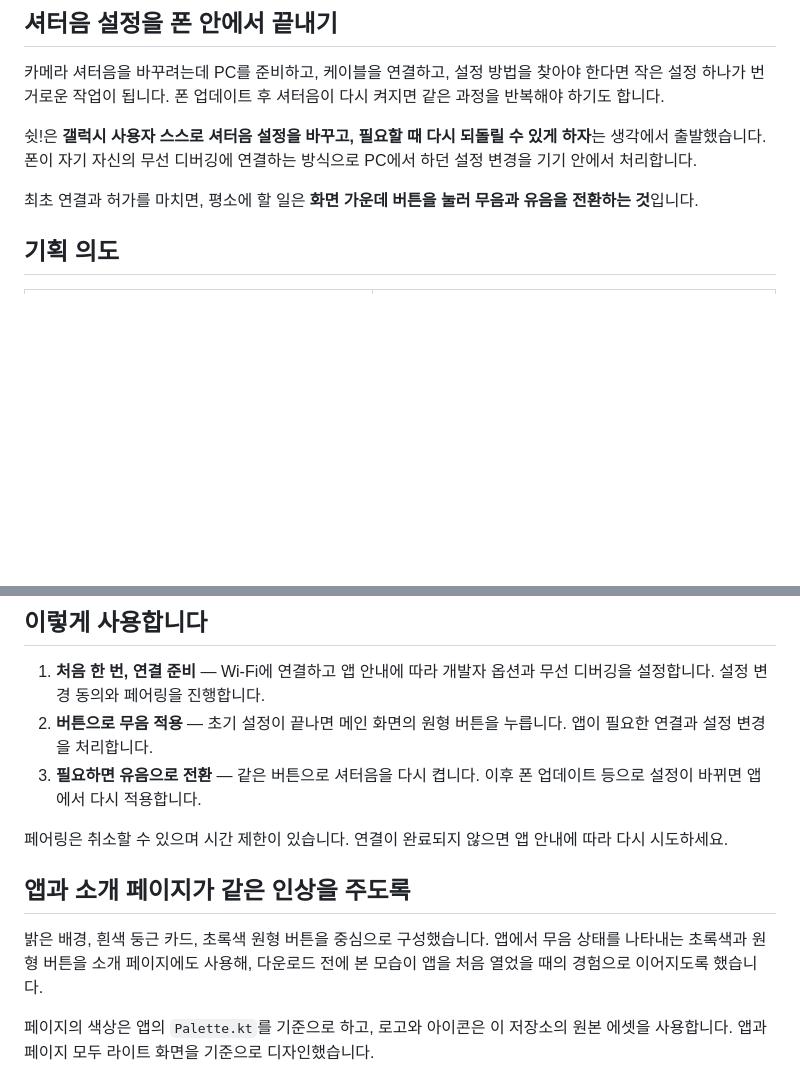
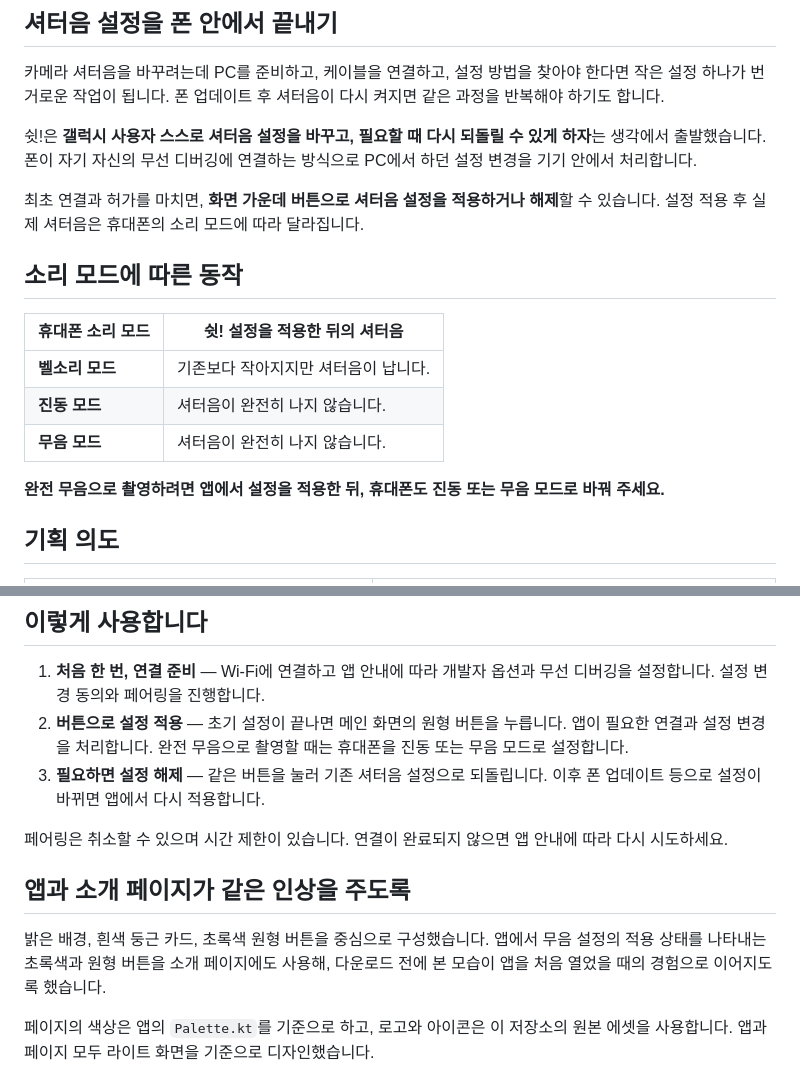
Before and after one commit to hojin-v/Shit-download, a Markdown page: README.md, 2 parts joined by grey strips. GitHub-like rendering; blank space fills up the shorter version.

Commit message:
docs: 소리 모드별 셔터음 동작 안내 추가

```diff
--- a/README.md
+++ b/README.md
@@ -31,7 +31,17 @@
 
 쉿!은 **갤럭시 사용자 스스로 셔터음 설정을 바꾸고, 필요할 때 다시 되돌릴 수 있게 하자**는 생각에서 출발했습니다. 폰이 자기 자신의 무선 디버깅에 연결하는 방식으로 PC에서 하던 설정 변경을 기기 안에서 처리합니다.
 
-최초 연결과 허가를 마치면, 평소에 할 일은 **화면 가운데 버튼을 눌러 무음과 유음을 전환하는 것**입니다.
+최초 연결과 허가를 마치면, **화면 가운데 버튼으로 셔터음 설정을 적용하거나 해제**할 수 있습니다. 설정 적용 후 실제 셔터음은 휴대폰의 소리 모드에 따라 달라집니다.
+
+## 소리 모드에 따른 동작
+
+| 휴대폰 소리 모드 | 쉿! 설정을 적용한 뒤의 셔터음 |
+| --- | --- |
+| **벨소리 모드** | 기존보다 작아지지만 셔터음이 납니다. |
+| **진동 모드** | 셔터음이 완전히 나지 않습니다. |
+| **무음 모드** | 셔터음이 완전히 나지 않습니다. |
+
+**완전 무음으로 촬영하려면 앱에서 설정을 적용한 뒤, 휴대폰도 진동 또는 무음 모드로 바꿔 주세요.**
 
 ## 기획 의도
 
@@ -47,14 +57,14 @@
 ## 이렇게 사용합니다
 
 1. **처음 한 번, 연결 준비** — Wi-Fi에 연결하고 앱 안내에 따라 개발자 옵션과 무선 디버깅을 설정합니다. 설정 변경 동의와 페어링을 진행합니다.
-2. **버튼으로 무음 적용** — 초기 설정이 끝나면 메인 화면의 원형 버튼을 누릅니다. 앱이 필요한 연결과 설정 변경을 처리합니다.
-3. **필요하면 유음으로 전환** — 같은 버튼으로 셔터음을 다시 켭니다. 이후 폰 업데이트 등으로 설정이 바뀌면 앱에서 다시 적용합니다.
+2. **버튼으로 설정 적용** — 초기 설정이 끝나면 메인 화면의 원형 버튼을 누릅니다. 앱이 필요한 연결과 설정 변경을 처리합니다. 완전 무음으로 촬영할 때는 휴대폰을 진동 또는 무음 모드로 설정합니다.
+3. **필요하면 설정 해제** — 같은 버튼을 눌러 기존 셔터음 설정으로 되돌립니다. 이후 폰 업데이트 등으로 설정이 바뀌면 앱에서 다시 적용합니다.
 
 페어링은 취소할 수 있으며 시간 제한이 있습니다. 연결이 완료되지 않으면 앱 안내에 따라 다시 시도하세요.
 
 ## 앱과 소개 페이지가 같은 인상을 주도록
 
-밝은 배경, 흰색 둥근 카드, 초록색 원형 버튼을 중심으로 구성했습니다. 앱에서 무음 상태를 나타내는 초록색과 원형 버튼을 소개 페이지에도 사용해, 다운로드 전에 본 모습이 앱을 처음 열었을 때의 경험으로 이어지도록 했습니다.
+밝은 배경, 흰색 둥근 카드, 초록색 원형 버튼을 중심으로 구성했습니다. 앱에서 무음 설정의 적용 상태를 나타내는 초록색과 원형 버튼을 소개 페이지에도 사용해, 다운로드 전에 본 모습이 앱을 처음 열었을 때의 경험으로 이어지도록 했습니다.
 
 페이지의 색상은 앱의 `Palette.kt`를 기준으로 하고, 로고와 아이콘은 이 저장소의 원본 에셋을 사용합니다. 앱과 페이지 모두 라이트 화면을 기준으로 디자인했습니다.
 
```
